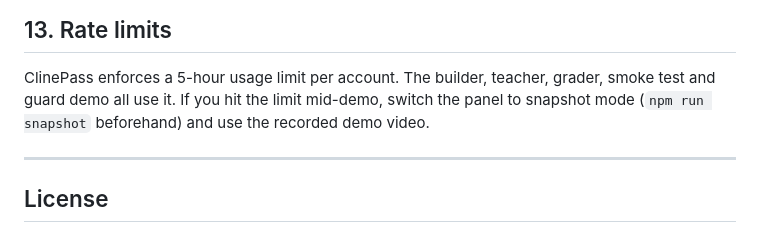
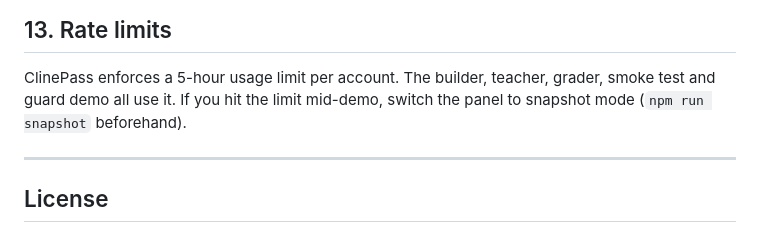
Before and after one commit to gvbytes/Grasper, a Markdown page: README.md, the part around the change. GitHub-like rendering.

Commit message:
Update README with snapshot mode instructions
Clarified instructions for using snapshot mode during rate limit.

```diff
--- a/README.md
+++ b/README.md
@@ -380,7 +380,7 @@ The teacher and the grader pick a mode automatically (`src/lib/codebase.ts`):
 
 ClinePass enforces a 5-hour usage limit per account. The builder, teacher, grader, smoke test and
 guard demo all use it. If you hit the limit mid-demo, switch the panel to snapshot mode
-(`npm run snapshot` beforehand) and use the recorded demo video.
+(`npm run snapshot` beforehand).
 
 ---
 
```
